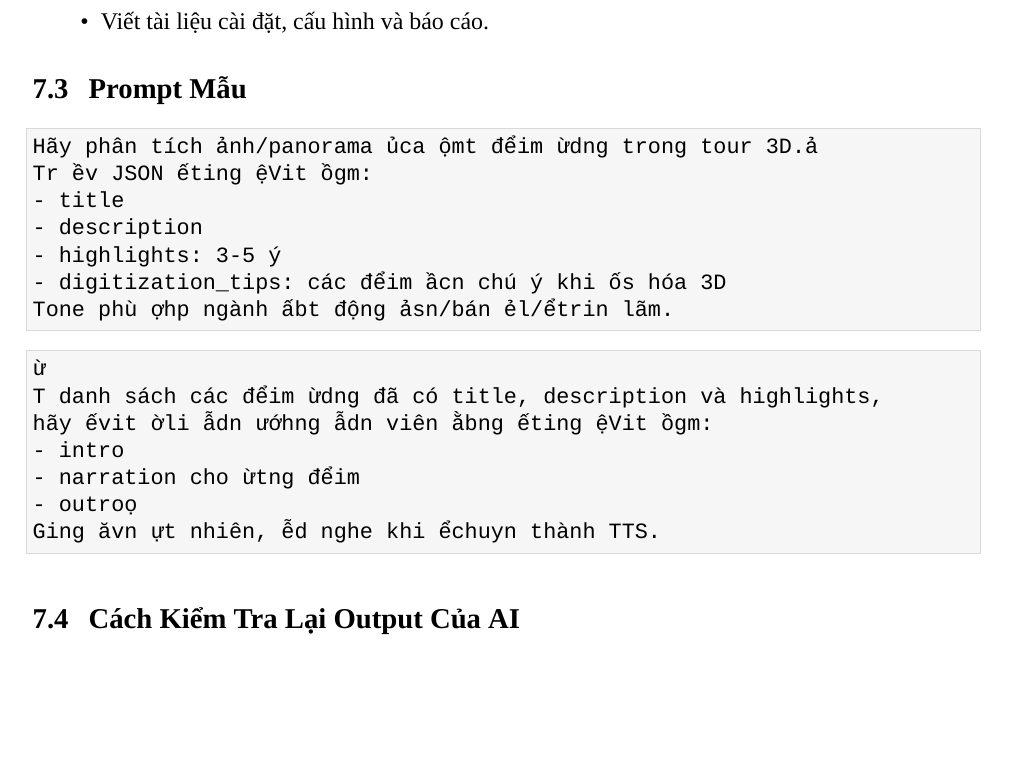
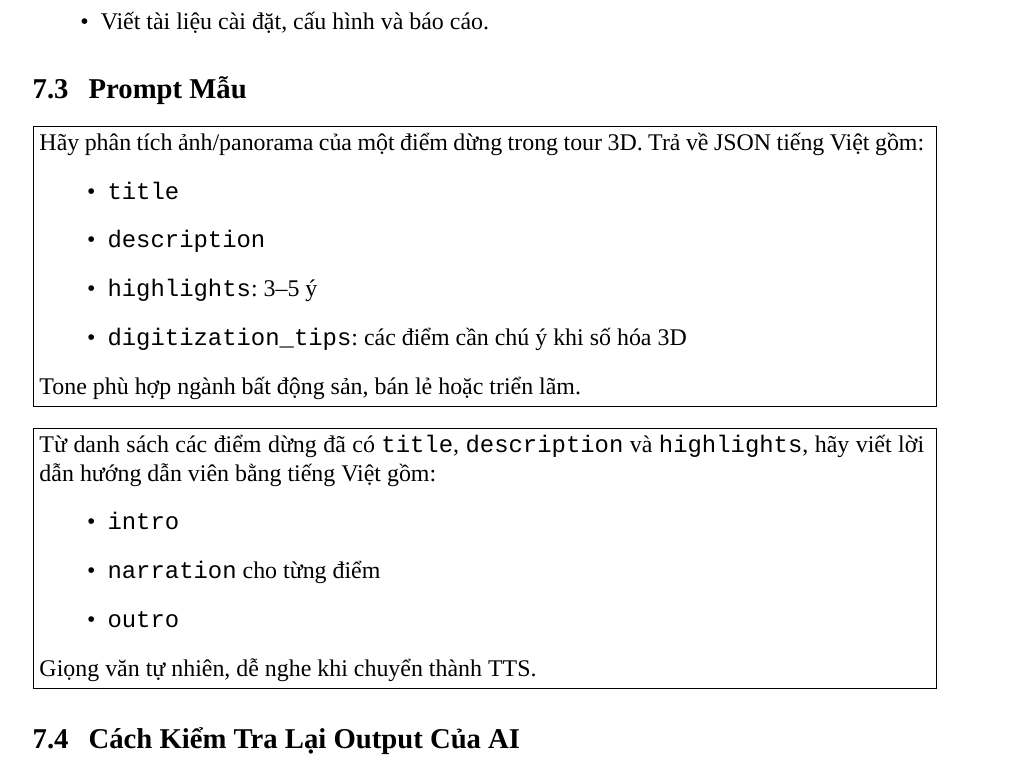
Before and after one commit to hoaianthai345/3D_Building_Builder, a LaTeX document (reports/report_thai_hoai_an.tex): part of page 6 of 8, cut so that both start at the same text, the shorter picture padded with empty space. Compiled offline with XeLaTeX; a missing font is replaced by an installed copy or a similar font.

Commit message:
Fix Vietnamese prompt rendering in report

```diff
--- a/reports/report_thai_hoai_an.tex
+++ b/reports/report_thai_hoai_an.tex
@@ -205,24 +205,34 @@ UI rõ ràng, dễ dùng & Có layout builder, preview ảnh lớn, editor scrip
 
 \subsection{Prompt Mẫu}
 
-\begin{lstlisting}[style=code]
-Hãy phân tích ảnh/panorama của một điểm dừng trong tour 3D.
-Trả về JSON tiếng Việt gồm:
-- title
-- description
-- highlights: 3-5 ý
-- digitization_tips: các điểm cần chú ý khi số hóa 3D
-Tone phù hợp ngành bất động sản/bán lẻ/triển lãm.
-\end{lstlisting}
+\noindent\fbox{%
+  \begin{minipage}{0.94\linewidth}
+    Hãy phân tích ảnh/panorama của một điểm dừng trong tour 3D.
+    Trả về JSON tiếng Việt gồm:
+    \begin{itemize}
+      \item \texttt{title}
+      \item \texttt{description}
+      \item \texttt{highlights}: 3--5 ý
+      \item \texttt{digitization\_tips}: các điểm cần chú ý khi số hóa 3D
+    \end{itemize}
+    Tone phù hợp ngành bất động sản, bán lẻ hoặc triển lãm.
+  \end{minipage}
+}
 
-\begin{lstlisting}[style=code]
-Từ danh sách các điểm dừng đã có title, description và highlights,
-hãy viết lời dẫn hướng dẫn viên bằng tiếng Việt gồm:
-- intro
-- narration cho từng điểm
-- outro
-Giọng văn tự nhiên, dễ nghe khi chuyển thành TTS.
-\end{lstlisting}
+\vspace{0.35cm}
+
+\noindent\fbox{%
+  \begin{minipage}{0.94\linewidth}
+    Từ danh sách các điểm dừng đã có \texttt{title}, \texttt{description} và \texttt{highlights},
+    hãy viết lời dẫn hướng dẫn viên bằng tiếng Việt gồm:
+    \begin{itemize}
+      \item \texttt{intro}
+      \item \texttt{narration} cho từng điểm
+      \item \texttt{outro}
+    \end{itemize}
+    Giọng văn tự nhiên, dễ nghe khi chuyển thành TTS.
+  \end{minipage}
+}
 
 \subsection{Cách Kiểm Tra Lại Output Của AI}
 
```
Also changed, not shown: reports/report_thai_hoai_an.pdf.
